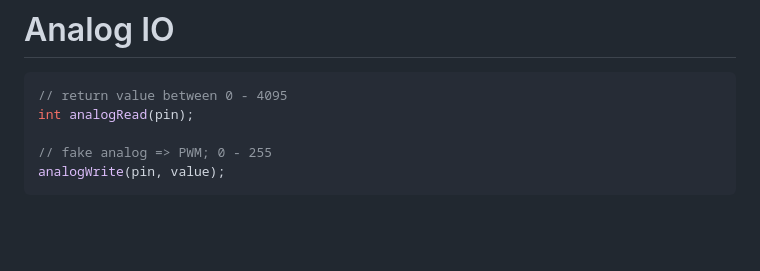
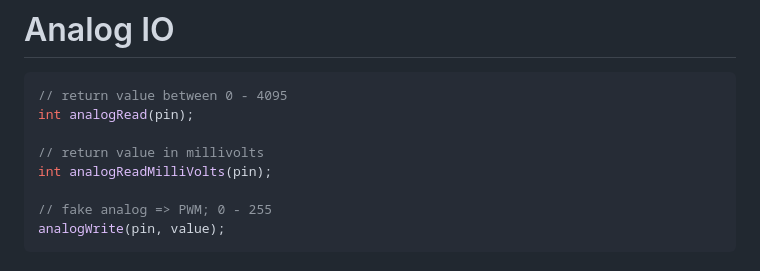
Before and after one commit to zenika-open-source/cheatsheets, a Markdown page: cheatsheets/esp32/index.md, the part around the change. GitHub-like rendering; blank space fills up the shorter version.

Commit message:
chore(esp32): add analogReadMilliVolts fct

````diff
--- a/cheatsheets/esp32/index.md
+++ b/cheatsheets/esp32/index.md
@@ -58,6 +58,9 @@ digitalWrite(pin, value);
 ```cpp
 // return value between 0 - 4095
 int analogRead(pin);
+
+// return value in millivolts
+int analogReadMilliVolts(pin);
 
 // fake analog => PWM; 0 - 255
 analogWrite(pin, value);
````
